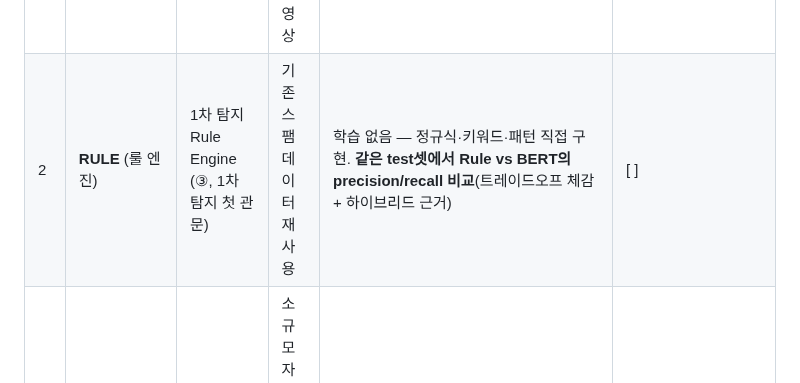
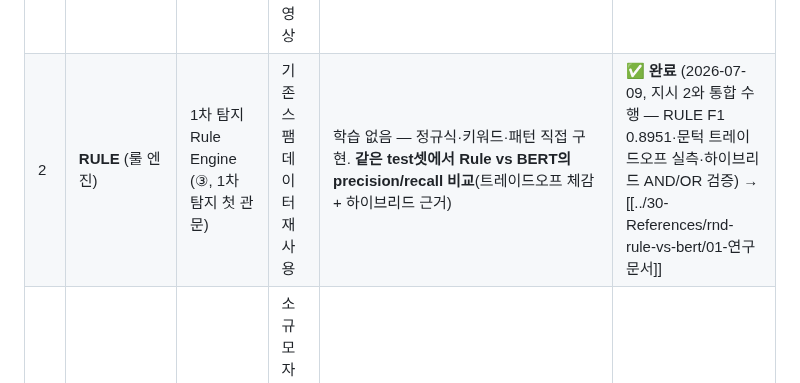
Before and after one commit to hyoungwonkang/python_prac_with_obsidian, a Markdown page: 10-Projects/detection-ai-study.md, the part around the change. Rendered like a GitHub page.

Commit message:
docs(detection-ai-study): 기술 목록 RULE 행 완료 표시 누락 정정
RULE(룰 엔진)과 지시 2는 하나의 R&D(rnd-rule-vs-bert)로 통합 수행됨 —
지시 2 행·진행 순서만 갱신하고 기술 목록 행을 빠뜨렸던 것을 정정.

Co-Authored-By: Claude Fable 5 <noreply@anthropic.com>

```diff
--- a/10-Projects/detection-ai-study.md
+++ b/10-Projects/detection-ai-study.md
@@ -35,7 +35,7 @@
 | 순 | 기술 | 아키텍처 계층 (흐름) | 데이터셋 | 방법·성격 | 상태 |
 |---|---|---|---|---|---|
 | **1** | **OpenCV** (이미지 처리) | 추출·전처리 (②, 프레임 추출·비식별화) | 데이터셋 불필요 — 샘플 이미지/영상 | 파인튜닝 아님. 로드·리사이즈·블러·영상 프레임 추출 + **YOLO 검출→OpenCV 블러 비식별화** | ✅ **R&D 완료** (2026-07-08 — 비식별 선명도 100.7→13.8, 파이프라인 사람 6명 비식별. cv2 5.0 objdetect 부재→YOLO 결합) → [[../30-References/rnd-detection-models-2/01-연구문서]] |
-| 2 | **RULE** (룰 엔진) | 1차 탐지 Rule Engine (③, 1차 탐지 첫 관문) | 기존 스팸 데이터 재사용 | 학습 없음 — 정규식·키워드·패턴 직접 구현. **같은 test셋에서 Rule vs BERT의 precision/recall 비교**(트레이드오프 체감 + 하이브리드 근거) | [ ] |
+| 2 | **RULE** (룰 엔진) | 1차 탐지 Rule Engine (③, 1차 탐지 첫 관문) | 기존 스팸 데이터 재사용 | 학습 없음 — 정규식·키워드·패턴 직접 구현. **같은 test셋에서 Rule vs BERT의 precision/recall 비교**(트레이드오프 체감 + 하이브리드 근거) | ✅ **완료** (2026-07-09, 지시 2와 통합 수행 — RULE F1 0.8951·문턱 트레이드오프 실측·하이브리드 AND/OR 검증) → [[../30-References/rnd-rule-vs-bert/01-연구문서]] |
 | 3 | **CLIP** (VLM) | Image Analyzer (③, 이미지-텍스트 결합 판단) | 소규모 자체 이미지 + 텍스트 프롬프트 | **유일한 파인튜닝**: HF CLIP zero-shot 체험 → linear probe. 한국어는 KoCLIP 후보 | [ ] |
 | 4 | **PaddleOCR** | 추출 계층 (②, 이미지→텍스트) | — (라이브러리) | 라이브러리 추론(한국어 인식 정확도 확인) → 출력이 BERT/NER 입력으로 이어지는 미니 파이프라인. 커스텀 학습은 무거워 최후순위. [[../30-References/bert_ocr_practice_plan]] 연결 | [ ] |
 
```
